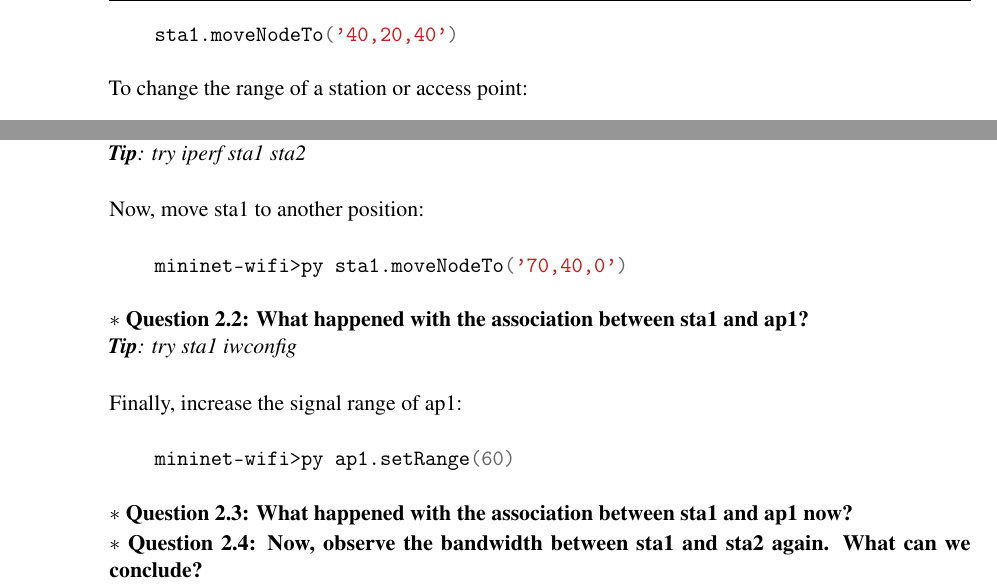
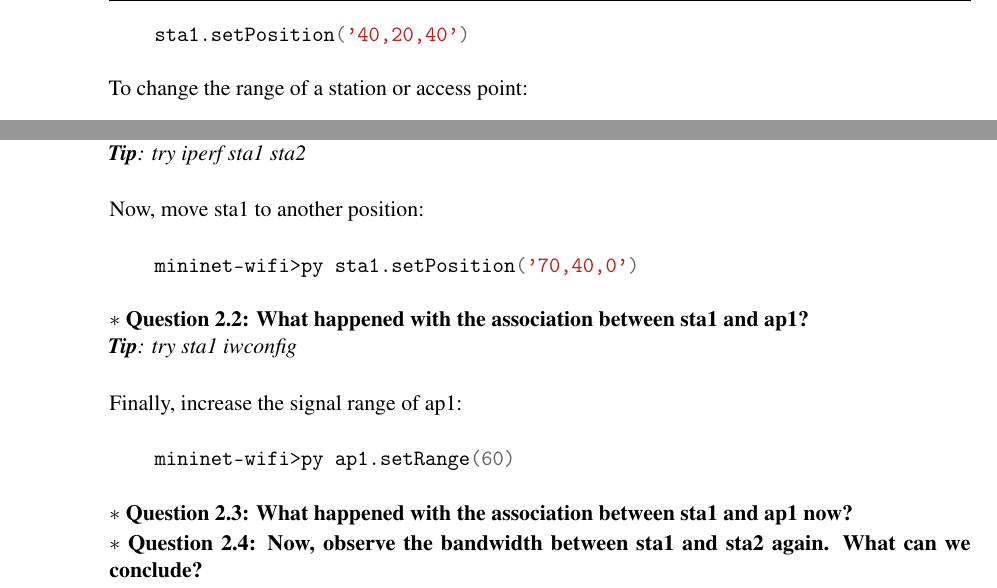
Before and after one commit to Nadeem-Ullah/manual-mininet-wifi, a LaTeX thesis (main.tex, which reads chapter-exercises.tex, chapter-tutorial.tex): two parts of pages 47 and 56 of 72, joined at a grey line, cut at the place of the change. Compiled offline with pdfLaTeX.

Commit message:
update manual

```diff
--- a/chapter-exercises.tex
+++ b/chapter-exercises.tex
@@ -91,7 +91,7 @@ In general, you will learn in this chapter how the Mininet-WiFi wireless network
 
 \noindent Now, move sta1 to another position:
 \begin{minted}{bash}
-    mininet-wifi>py sta1.moveNodeTo('70,40,0')
+    mininet-wifi>py sta1.setPosition('70,40,0')
 \end{minted}
 
 
--- a/chapter-tutorial.tex
+++ b/chapter-tutorial.tex
@@ -628,7 +628,7 @@ To change the access point to which a station is associated (provided the access
 \noindent To move a station or access point in space to another coordinate position:
 
 \begin{minted}{bash}
-    sta1.moveNodeTo('40,20,40')
+    sta1.setPosition('40,20,40')
 \end{minted}
 
 \noindent To change the range of a station or access point:
```
Also changed, not shown: mininet-wifi-draft-manual.pdf.
